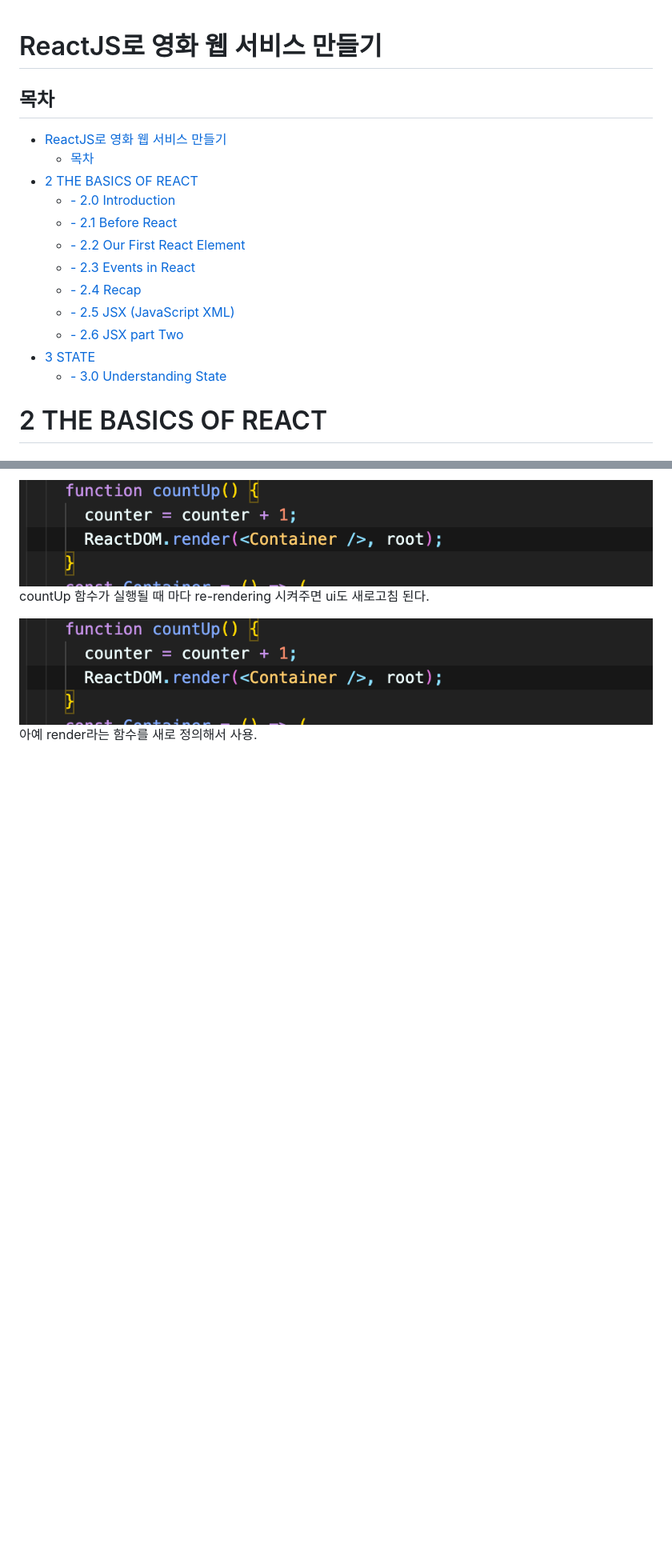
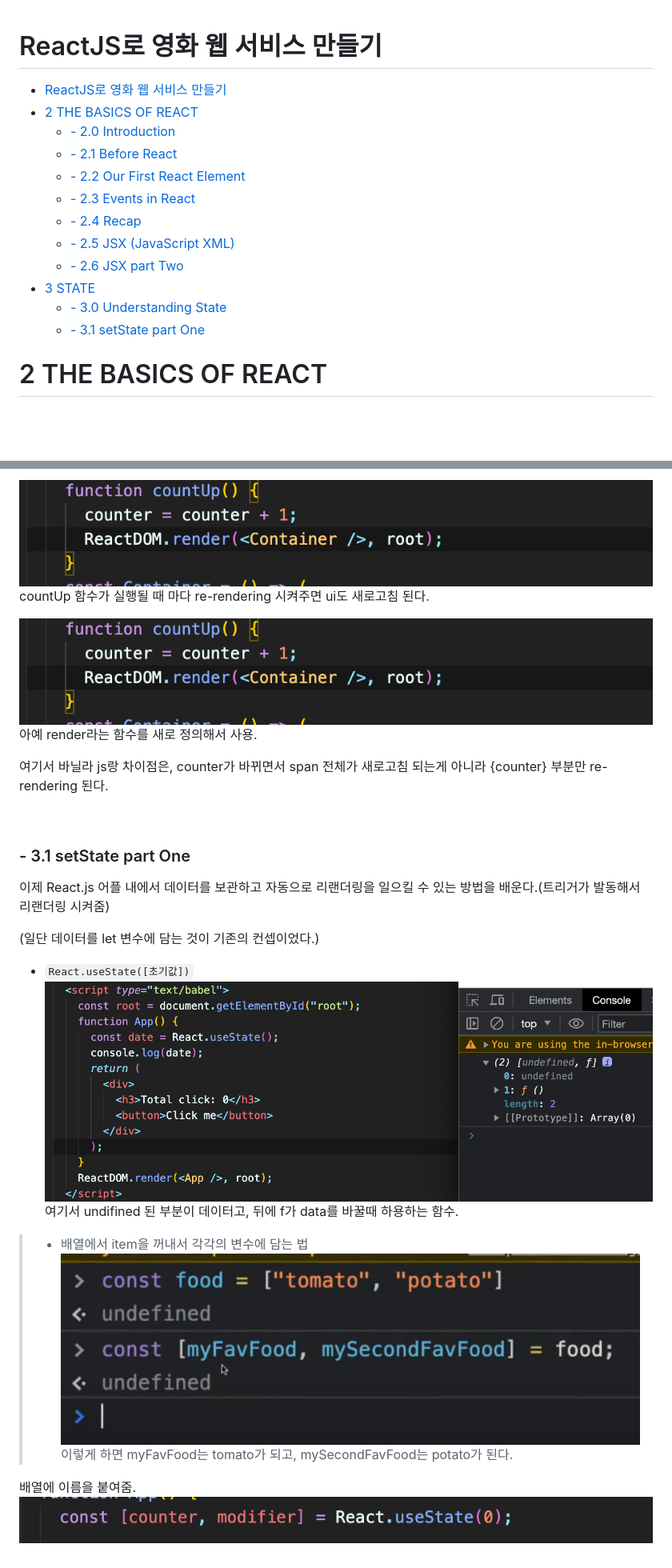
Before and after one commit to yunchanbin/reactjs_beginner, a Markdown page: README.md, 2 parts joined by grey strips. Shown: that part at 80% size. GitHub-like rendering; pictures changed too: md-img/3.1-1.png (added), md-img/3.1-2.png (added), md-img/3.1-3.png (added); blank space fills up the shorter version.

```diff
--- a/README.md
+++ b/README.md
@@ -1,9 +1,6 @@
 # ReactJS로 영화 웹 서비스 만들기
 
-## 목차
-
 - [ReactJS로 영화 웹 서비스 만들기](#reactjs로-영화-웹-서비스-만들기)
-  - [목차](#목차)
 - [2 THE BASICS OF REACT](#2-the-basics-of-react)
   - [- 2.0 Introduction](#--20-introduction)
   - [- 2.1 Before React](#--21-before-react)
@@ -14,6 +11,7 @@
   - [- 2.6 JSX part Two](#--26-jsx-part-two)
 - [3 STATE](#3-state)
   - [- 3.0 Understanding State](#--30-understanding-state)
+  - [- 3.1 setState part One](#--31-setstate-part-one)
 
 # 2 THE BASICS OF REACT
 
@@ -110,3 +108,24 @@ countUp 함수가 실행될 때 마다 re-rendering 시켜주면 ui도 새로고
 
 ![](md-img/3.0-4.png)
 아예 render라는 함수를 새로 정의해서 사용.
+
+여기서 바닐라 js랑 차이점은, counter가 바뀌면서 span 전체가 새로고침 되는게 아니라 {counter} 부분만 re-rendering 된다.
+
+<br>
+
+### - 3.1 setState part One
+
+이제 React.js 어플 내에서 데이터를 보관하고 자동으로 리랜더링을 일으킬 수 있는 방법을 배운다.(트리거가 발동해서 리랜더링 시켜줌)
+
+(일단 데이터를 let 변수에 담는 것이 기존의 컨셉이었다.)
+
+- `React.useState([초기값])`
+  ![](md-img/3.1-1.png)
+  여기서 undifined 된 부분이 데이터고, 뒤에 f가 data를 바꿀때 하용하는 함수.
+
+> - 배열에서 item을 꺼내서 각각의 변수에 담는 법
+>   ![](md-img/3.1-2.png)
+>   이렇게 하면 myFavFood는 tomato가 되고, mySecondFavFood는 potato가 된다.
+
+배열에 이름을 붙여줌.
+![](md-img/3.1-3.png)
```
Also changed, not shown: md-img/3.2-1.png (added), 1 other file.
